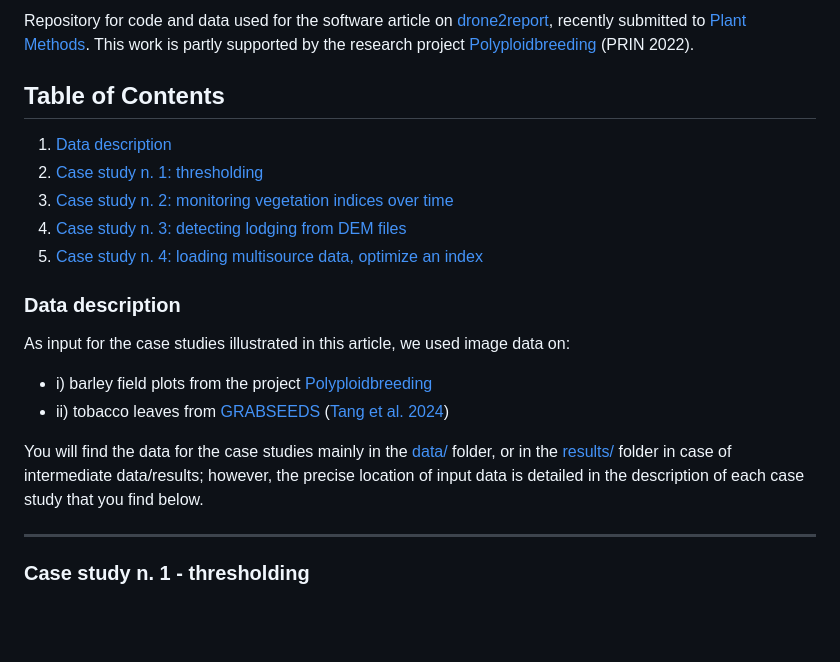
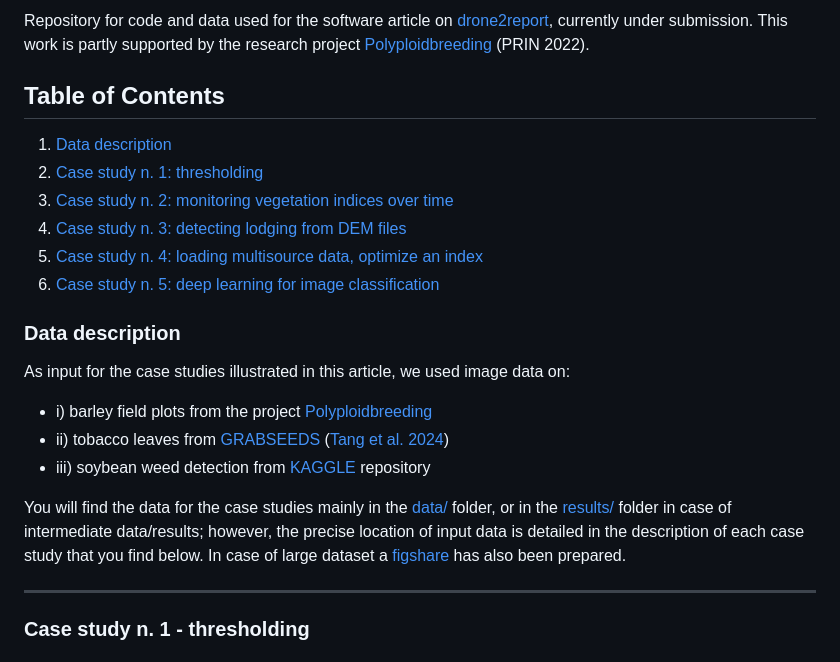
Before and after one commit to ne1s0n/paper-drone2report, a Markdown page: README.md, the part around the change. Rendered like a GitHub page; blank space fills up the shorter version.

Commit message:
headers, and internal links

```diff
--- a/README.md
+++ b/README.md
@@ -1,4 +1,5 @@
-Repository for code and data used for the software article on [drone2report](https://github.com/ne1s0n/drone2report), recently submitted to [Plant Methods](https://plantmethods.biomedcentral.com/).
+Repository for code and data used for the software article on [drone2report](https://github.com/ne1s0n/drone2report),
+currently under submission.
 This work is partly supported by the research project [Polyploidbreeding](https://polyploidbreeding.ibba.cnr.it/) (PRIN 2022).
 
 ## Table of Contents
@@ -8,6 +9,7 @@ This work is partly supported by the research project [Polyploidbreeding](https:
  3. [Case study n. 2: monitoring vegetation indices over time](#case-study-n-2---monitoring-vegetation-indices-over-time)
  4. [Case study n. 3: detecting lodging from DEM files](#case-study-n-3---detecting-lodging-from-DEM-files)
  5. [Case study n. 4: loading multisource data, optimize an index](#case-study-n-4---loading-multisource-data-and-optimizing-an-index)
+ 6. [Case study n. 5: deep learning for image classification](#case-study-n-5---deep-learning-for-image-classification)
 
 ### Data description
 
@@ -15,9 +17,12 @@ As input for the case studies illustrated in this article, we used image data on
 
 - i) barley field plots from the project [Polyploidbreeding](https://polyploidbreeding.ibba.cnr.it/)
 - ii) tobacco leaves from [GRABSEEDS](https://github.com/tanghaibao/jcvi/wiki/GRABSEEDS) ([Tang et al. 2024](https://plantmethods.biomedcentral.com/articles/10.1186/s13007-024-01268-2))
+- iii) soybean weed detection from [KAGGLE](https://www.kaggle.com/datasets/fpeccia/weed-detection-in-soybean-crops) repository
 
 You will find the data for the case studies mainly in the [data/](data/) folder, or in the [results/](results/) folder in case of intermediate data/results;
-however, the precise location of input data is detailed in the description of each case study that you find below.
+however, the precise location of input data is detailed in the description of each case study that you find below. In case of
+large dataset a [figshare](https://doi.org/10.6084/m9.figshare.30327727) has
+also been prepared.
 
 ---
 
```
